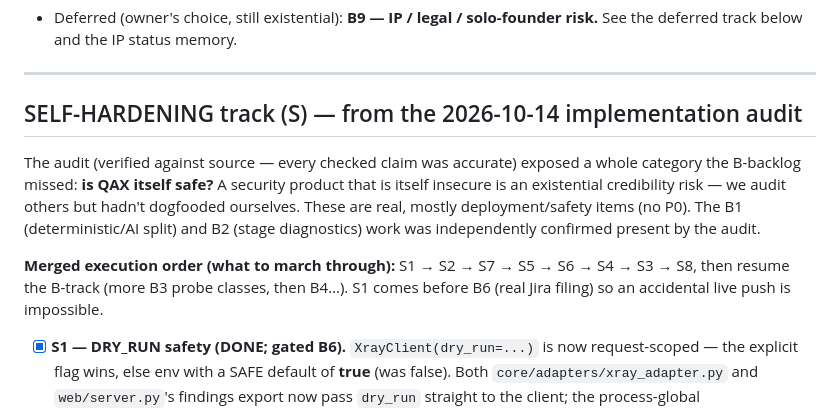
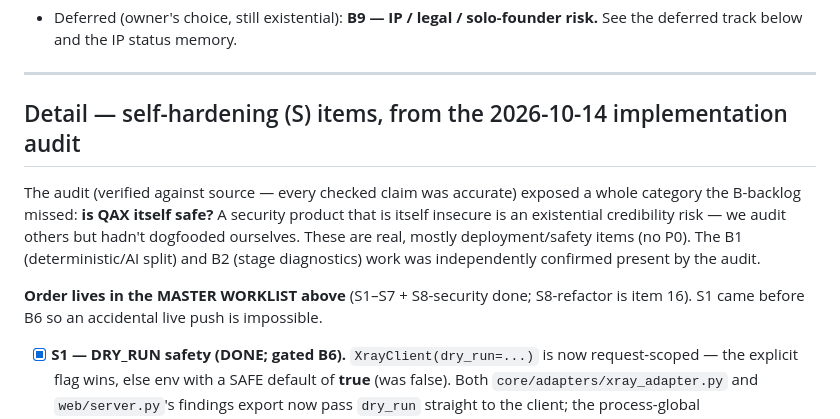
Before and after one commit to abu-khadija/QAX, a Markdown page: strategy/ROADMAP.md, the part around one of its changes. Drawn GitHub-style.

```diff
--- a/strategy/ROADMAP.md
+++ b/strategy/ROADMAP.md
@@ -105,7 +149,7 @@ Overlapping Phase-2/3 items are absorbed here.
 
 ---
 
-## SELF-HARDENING track (S) — from the 2026-10-14 implementation audit
+## Detail — self-hardening (S) items, from the 2026-10-14 implementation audit
 
 The audit (verified against source — every checked claim was accurate) exposed a
 whole category the B-backlog missed: **is QAX itself safe?** A security product that
@@ -114,9 +158,8 @@ dogfooded ourselves. These are real, mostly deployment/safety items (no P0). The
 (deterministic/AI split) and B2 (stage diagnostics) work was independently confirmed
 present by the audit.
 
-**Merged execution order (what to march through):** S1 → S2 → S7 → S5 → S6 → S4 →
-S3 → S8, then resume the B-track (more B3 probe classes, then B4…). S1 comes before
-B6 (real Jira filing) so an accidental live push is impossible.
+**Order lives in the MASTER WORKLIST above** (S1–S7 + S8-security done; S8-refactor
+is item 16). S1 came before B6 so an accidental live push is impossible.
 
 - [x] **S1 — DRY_RUN safety (DONE; gated B6).** `XrayClient(dry_run=...)` is now
       request-scoped — the explicit flag wins, else env with a SAFE default of **true**
```
Also changed, not shown: other parts of strategy/ROADMAP.md (+48 -3 lines).
